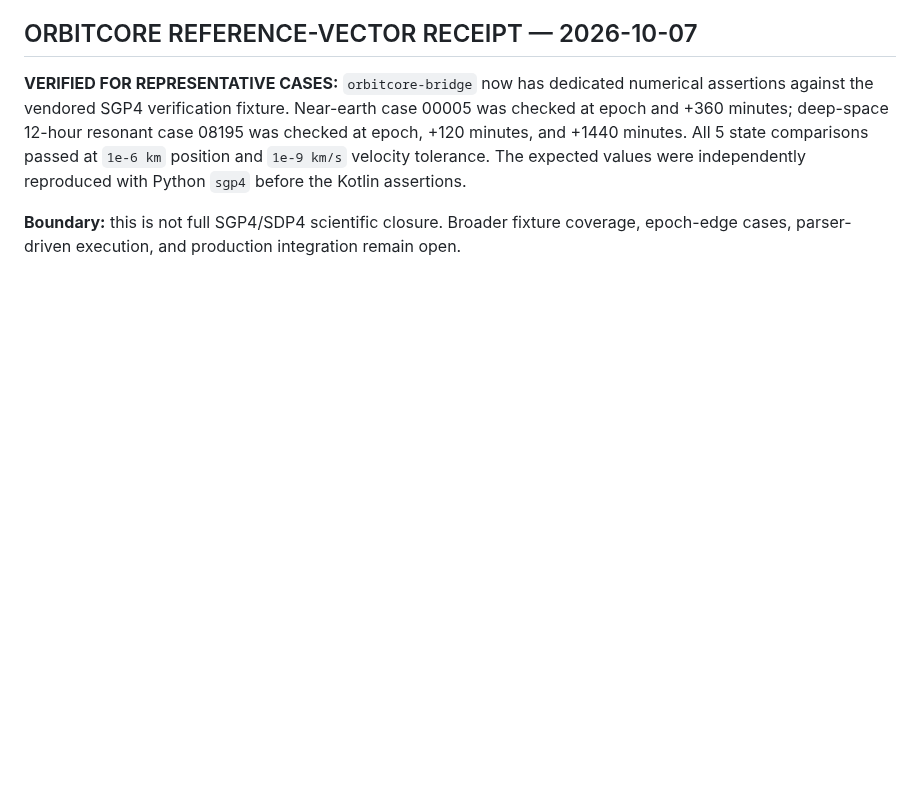
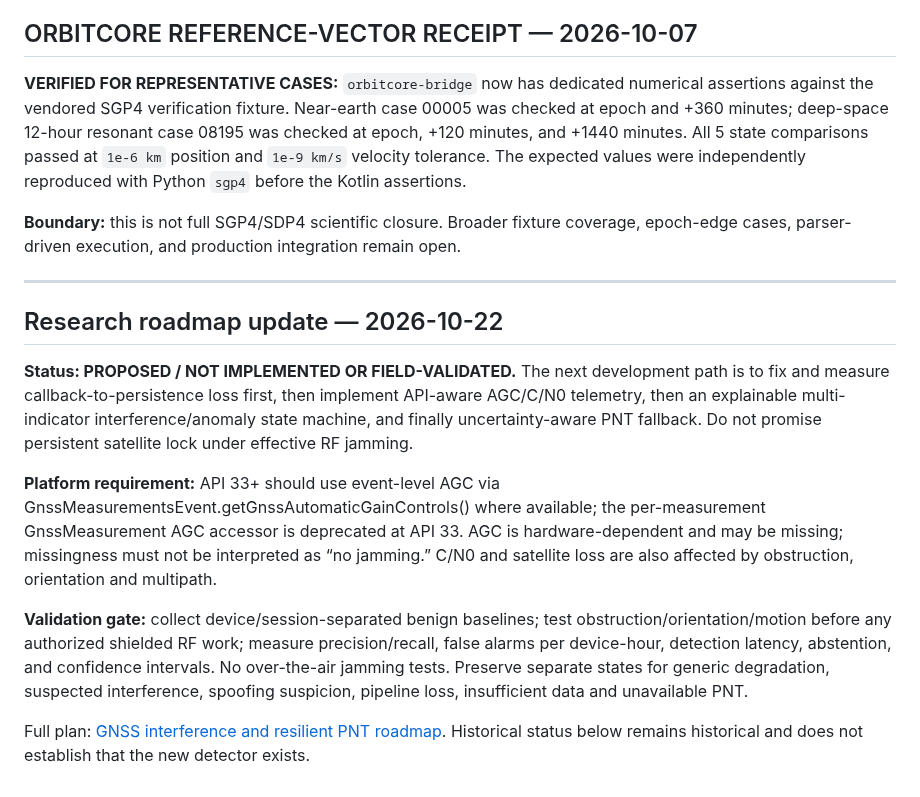
Before and after one commit to Vice13th/Horizon-Observatory, a Markdown page: ENGINEERING_STATUS.md, the part around the change. GitHub-like rendering; blank space fills up the shorter version.

Commit message:
docs: record GNSS detection roadmap and open gates

```diff
--- a/ENGINEERING_STATUS.md
+++ b/ENGINEERING_STATUS.md
@@ -268,3 +268,16 @@ Freeze rule: UI work must not alter propagation, OrbitCore, SGP4/SDP4, or raw-ev
 **VERIFIED FOR REPRESENTATIVE CASES:** `orbitcore-bridge` now has dedicated numerical assertions against the vendored SGP4 verification fixture. Near-earth case 00005 was checked at epoch and +360 minutes; deep-space 12-hour resonant case 08195 was checked at epoch, +120 minutes, and +1440 minutes. All 5 state comparisons passed at `1e-6 km` position and `1e-9 km/s` velocity tolerance. The expected values were independently reproduced with Python `sgp4` before the Kotlin assertions.
 
 **Boundary:** this is not full SGP4/SDP4 scientific closure. Broader fixture coverage, epoch-edge cases, parser-driven execution, and production integration remain open.
+
+
+---
+
+## Research roadmap update — 2026-10-22
+
+**Status: PROPOSED / NOT IMPLEMENTED OR FIELD-VALIDATED.** The next development path is to fix and measure callback-to-persistence loss first, then implement API-aware AGC/C/N0 telemetry, then an explainable multi-indicator interference/anomaly state machine, and finally uncertainty-aware PNT fallback. Do not promise persistent satellite lock under effective RF jamming.
+
+**Platform requirement:** API 33+ should use event-level AGC via GnssMeasurementsEvent.getGnssAutomaticGainControls() where available; the per-measurement GnssMeasurement AGC accessor is deprecated at API 33. AGC is hardware-dependent and may be missing; missingness must not be interpreted as “no jamming.” C/N0 and satellite loss are also affected by obstruction, orientation and multipath.
+
+**Validation gate:** collect device/session-separated benign baselines; test obstruction/orientation/motion before any authorized shielded RF work; measure precision/recall, false alarms per device-hour, detection latency, abstention, and confidence intervals. No over-the-air jamming tests. Preserve separate states for generic degradation, suspected interference, spoofing suspicion, pipeline loss, insufficient data and unavailable PNT.
+
+Full plan: [GNSS interference and resilient PNT roadmap](docs/research/GNSS_INTERFERENCE_DETECTION_AND_RESILIENT_PNT_ROADMAP_2026-10-22.md). Historical status below remains historical and does not establish that the new detector exists.
```
